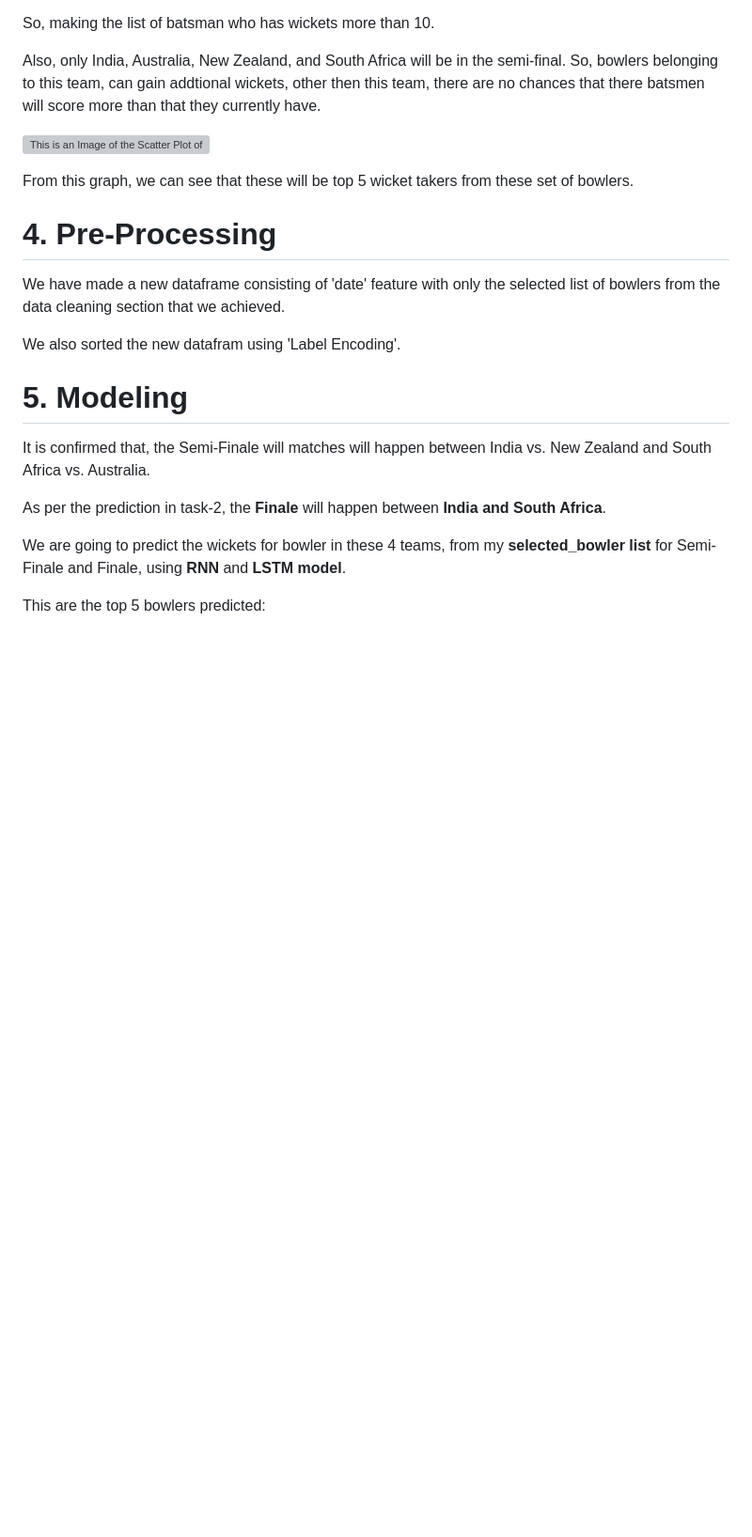
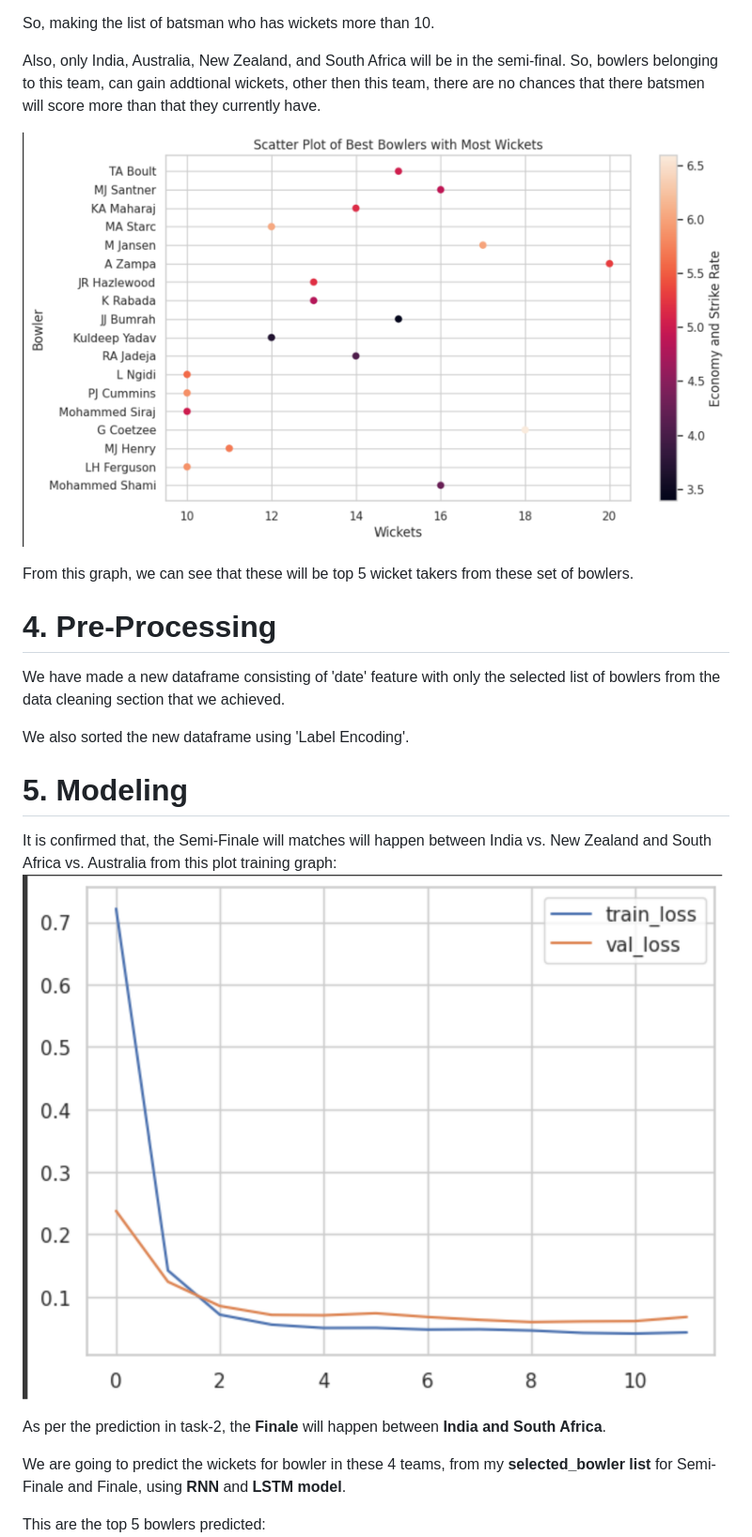
Before and after one commit to srikarpadaliya/WorldCup_prediction, a Markdown page: README.md, the part around the change printed below. Shown: that part at 94% size. GitHub-like rendering; blank space fills up the shorter version; grey boxes are pictures that could not be loaded.

```diff
--- a/README.md
+++ b/README.md
@@ -49,17 +49,18 @@ So, making the list of batsman who has wickets more than 10.
 
 Also, only India, Australia, New Zealand, and South Africa will be in the semi-final. So, bowlers belonging to this team, can gain addtional wickets, other then this team, there are no chances that there batsmen will score more than that they currently have.
 
-![This is an Image of the Scatter Plot of the best bowlers.]()
+![This is an Image of the Scatter Plot of the best bowlers.](https://github.com/srikarpadaliya/WorldCup_prediction/blob/top_bowlers/Images/scatter_plot_best_bowlers.png)
 
 From this graph, we can see that these will be top 5 wicket takers from these set of bowlers.
 
 # 4. Pre-Processing
 We have made a new dataframe consisting of 'date' feature with only the selected list of bowlers from the data cleaning section that we achieved.
 
-We also sorted the new datafram using 'Label Encoding'.
+We also sorted the new dataframe using 'Label Encoding'.
 
 # 5. Modeling
-It is confirmed that, the Semi-Finale will matches will happen between India vs. New Zealand and South Africa vs. Australia.
+It is confirmed that, the Semi-Finale will matches will happen between India vs. New Zealand and South Africa vs. Australia from this plot training graph:
+![This is the Screenshot of the Model Results](https://github.com/srikarpadaliya/WorldCup_prediction/blob/top_bowlers/Images/plot_training_history.png)
 
 As per the prediction in task-2, the **Finale** will happen between **India and South Africa**.
 
```
Also changed, not shown: other parts of README.md (+6 -6 lines).
